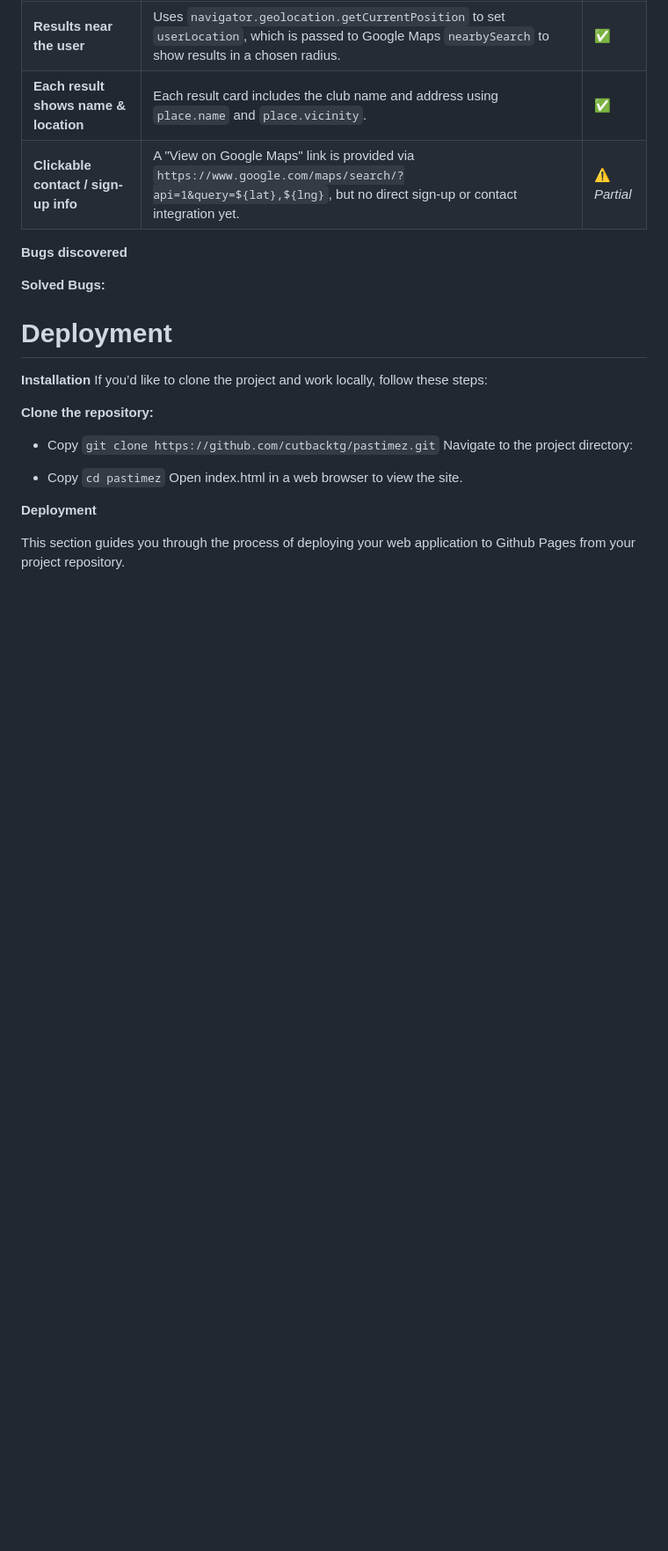
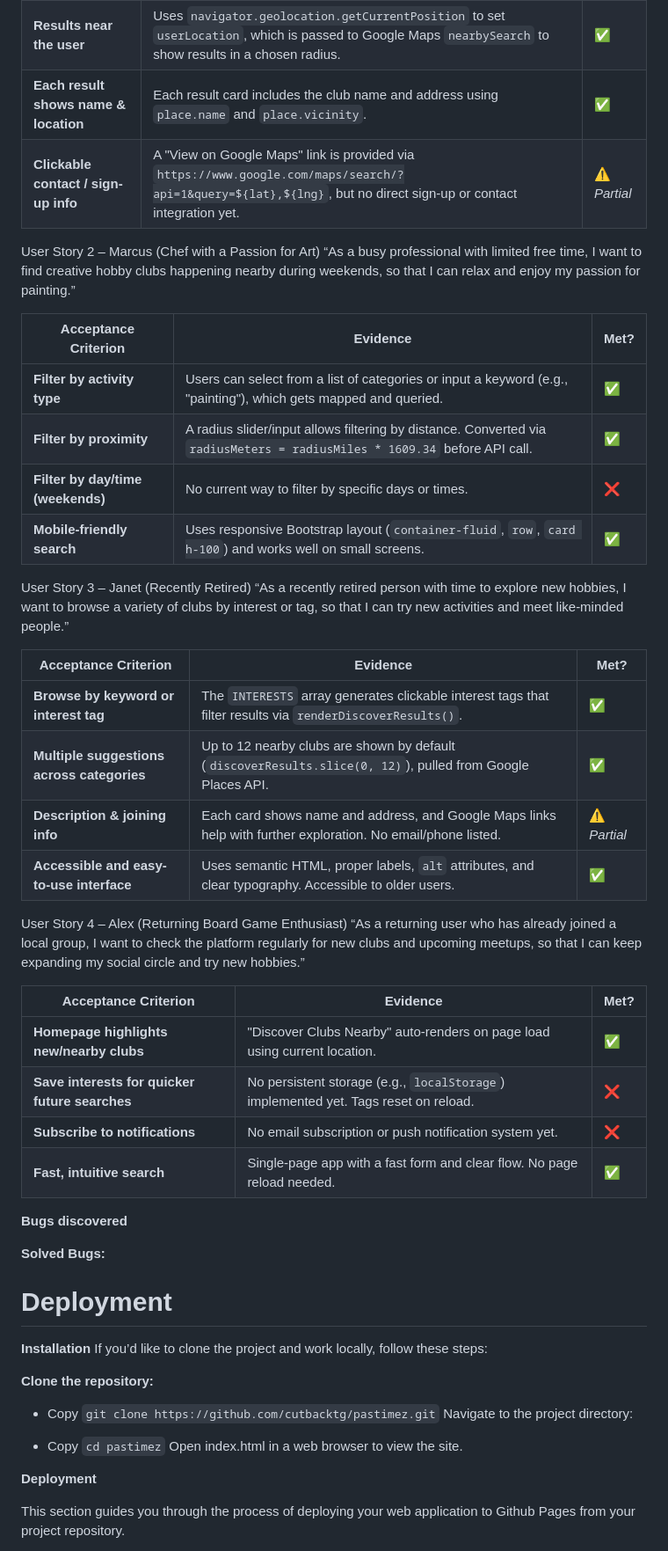
Before and after one commit to CutbackTG/pastimez, a Markdown page: README.md, the part around the change. Shown: that part at 88% size. Rendered like a GitHub page; blank space fills up the shorter version.

Commit message:
All user stories tested in Readme

```diff
--- a/README.md
+++ b/README.md
@@ -168,6 +168,35 @@ User Story 1 – Ella (First-Year University Student)
 | **Each result shows name & location** | Each result card includes the club name and address using `place.name` and `place.vicinity`.                                                                                                      | ✅            |
 | **Clickable contact / sign-up info**  | A "View on Google Maps" link is provided via `https://www.google.com/maps/search/?api=1&query=${lat},${lng}`, but no direct sign-up or contact integration yet.                                   | ⚠️ *Partial* |
 
+User Story 2 – Marcus (Chef with a Passion for Art)
+“As a busy professional with limited free time, I want to find creative hobby clubs happening nearby during weekends, so that I can relax and enjoy my passion for painting.”
+
+| Acceptance Criterion              | Evidence                                                                                                                  | Met? |
+| --------------------------------- | ------------------------------------------------------------------------------------------------------------------------- | ---- |
+| **Filter by activity type**       | Users can select from a list of categories or input a keyword (e.g., "painting"), which gets mapped and queried.          | ✅    |
+| **Filter by proximity**           | A radius slider/input allows filtering by distance. Converted via `radiusMeters = radiusMiles * 1609.34` before API call. | ✅    |
+| **Filter by day/time (weekends)** | No current way to filter by specific days or times.                                                                       | ❌    |
+| **Mobile-friendly search**        | Uses responsive Bootstrap layout (`container-fluid`, `row`, `card h-100`) and works well on small screens.                | ✅    |
+
+User Story 3 – Janet (Recently Retired)
+“As a recently retired person with time to explore new hobbies, I want to browse a variety of clubs by interest or tag, so that I can try new activities and meet like-minded people.”
+
+| Acceptance Criterion                       | Evidence                                                                                                      | Met?         |
+| ------------------------------------------ | ------------------------------------------------------------------------------------------------------------- | ------------ |
+| **Browse by keyword or interest tag**      | The `INTERESTS` array generates clickable interest tags that filter results via `renderDiscoverResults()`.    | ✅            |
+| **Multiple suggestions across categories** | Up to 12 nearby clubs are shown by default (`discoverResults.slice(0, 12)`), pulled from Google Places API.   | ✅            |
+| **Description & joining info**             | Each card shows name and address, and Google Maps links help with further exploration. No email/phone listed. | ⚠️ *Partial* |
+| **Accessible and easy-to-use interface**   | Uses semantic HTML, proper labels, `alt` attributes, and clear typography. Accessible to older users.         | ✅            |
+
+User Story 4 – Alex (Returning Board Game Enthusiast)
+“As a returning user who has already joined a local group, I want to check the platform regularly for new clubs and upcoming meetups, so that I can keep expanding my social circle and try new hobbies.”
+
+| Acceptance Criterion                           | Evidence                                                                            | Met? |
+| ---------------------------------------------- | ----------------------------------------------------------------------------------- | ---- |
+| **Homepage highlights new/nearby clubs**       | "Discover Clubs Nearby" auto-renders on page load using current location.           | ✅    |
+| **Save interests for quicker future searches** | No persistent storage (e.g., `localStorage`) implemented yet. Tags reset on reload. | ❌    |
+| **Subscribe to notifications**                 | No email subscription or push notification system yet.                              | ❌    |
+| **Fast, intuitive search**                     | Single-page app with a fast form and clear flow. No page reload needed.             | ✅    |
 
 
 **Bugs discovered**
```
